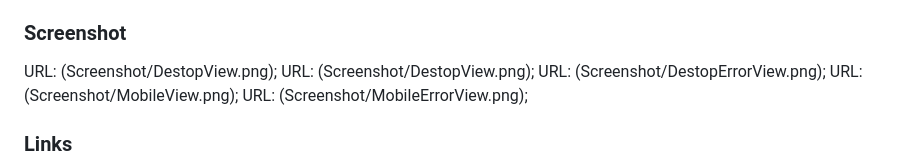
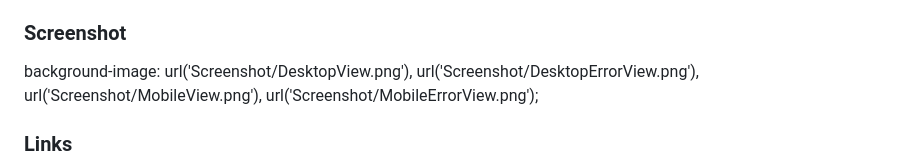
Before and after one commit to SaquibFurniturewala1/intro-component-with-signup-form-master, a Markdown page: README.md, the part around the change. GitHub-like rendering.

Commit message:
Added ScreenShot

```diff
--- a/README.md
+++ b/README.md
@@ -18,11 +18,8 @@ Users should be able to:
 
 ### Screenshot
 
-URL: (Screenshot/DestopView.png);
-URL: (Screenshot/DestopView.png);
-URL: (Screenshot/DestopErrorView.png);
-URL: (Screenshot/MobileView.png);
-URL: (Screenshot/MobileErrorView.png);
+background-image: url('Screenshot/DesktopView.png'), url('Screenshot/DesktopErrorView.png'), url('Screenshot/MobileView.png'), url('Screenshot/MobileErrorView.png');
+
 
 ### Links
 
```
